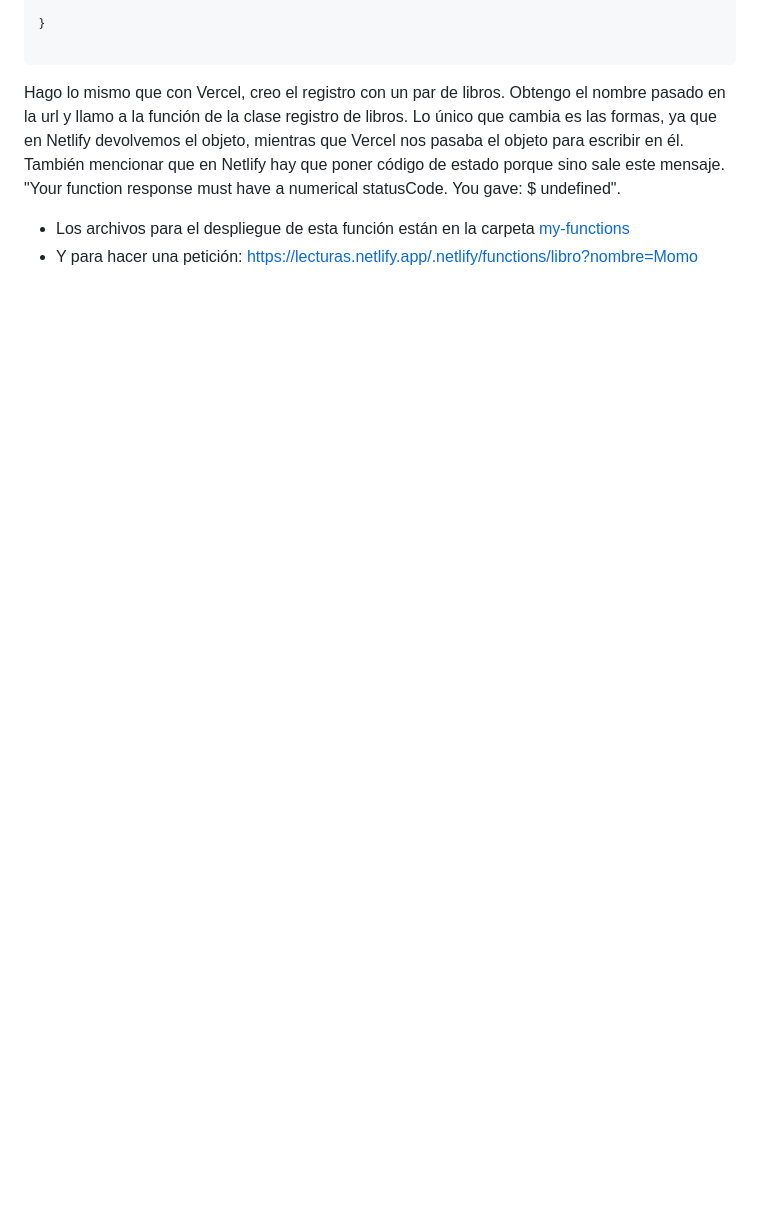
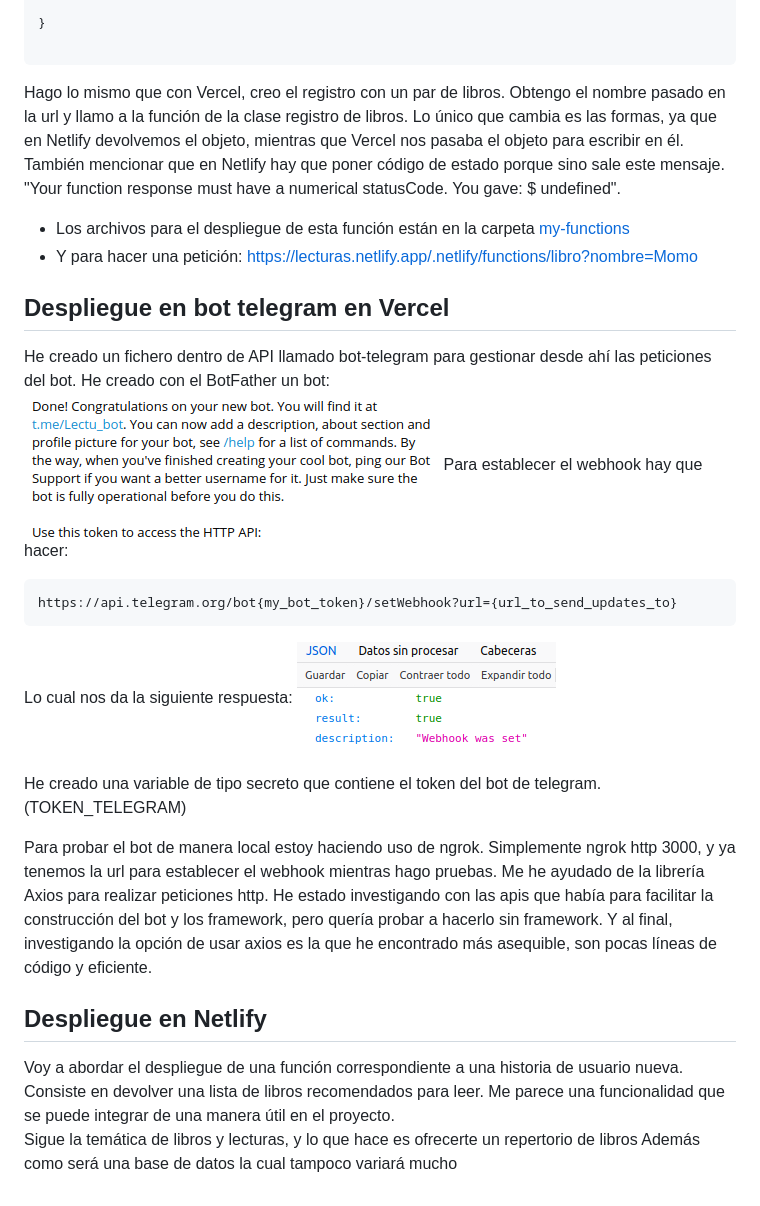
Before and after one commit to blancaazz/Lecturas, a Markdown page: docs/serverless.md, the part around the change. Drawn GitHub-style; pictures changed too: docs/img/bot1.png (added), docs/img/bot2.png (added); blank space fills up the shorter version.

Commit message:
Modificaciones documentación

````diff
--- a/docs/serverless.md
+++ b/docs/serverless.md
@@ -86,3 +86,30 @@ Hago lo mismo que con Vercel, creo el registro con un par de libros. Obtengo el
 
 - Los archivos para el despliegue de esta función están en la carpeta [my-functions](../my-functions)
 - Y para hacer una petición: https://lecturas.netlify.app/.netlify/functions/libro?nombre=Momo
+
+
+## Despliegue en bot telegram en Vercel
+
+He creado un fichero dentro de API llamado bot-telegram para gestionar desde ahí las peticiones del bot.
+He creado con el BotFather un bot:
+![bot telegram](./img/bot1.png)
+Para establecer el webhook hay que hacer:
+```
+https://api.telegram.org/bot{my_bot_token}/setWebhook?url={url_to_send_updates_to}
+```
+
+Lo cual nos da la siguiente respuesta:
+![respuesta webook](./img/bot2.png)
+
+He creado una variable de tipo secreto que contiene el token del bot de telegram. (TOKEN_TELEGRAM)
+
+Para probar el bot de manera local estoy haciendo uso de ngrok. Simplemente ngrok http 3000, y ya tenemos la url para establecer el webhook mientras hago pruebas.
+Me he ayudado de la librería Axios para realizar peticiones http.
+He estado investigando con las apis que había para facilitar la construcción del bot y los framework, pero quería probar a hacerlo sin framework. Y al final, investigando la opción de usar axios es la que he encontrado más asequible, son pocas líneas de código y eficiente.
+
+
+## Despliegue en Netlify
+
+Voy a abordar el despliegue de una función correspondiente a una historia de usuario nueva. Consiste en devolver una lista de libros recomendados para leer. Me parece una funcionalidad que se puede integrar de una manera útil en el proyecto.
+Sigue la temática de libros y lecturas, y lo que hace es ofrecerte un repertorio de libros
+Además como será una base de datos la cual tampoco variará mucho
````
Also changed, not shown: docs/img/bookapi.png (added), docs/img/json.png (added).
